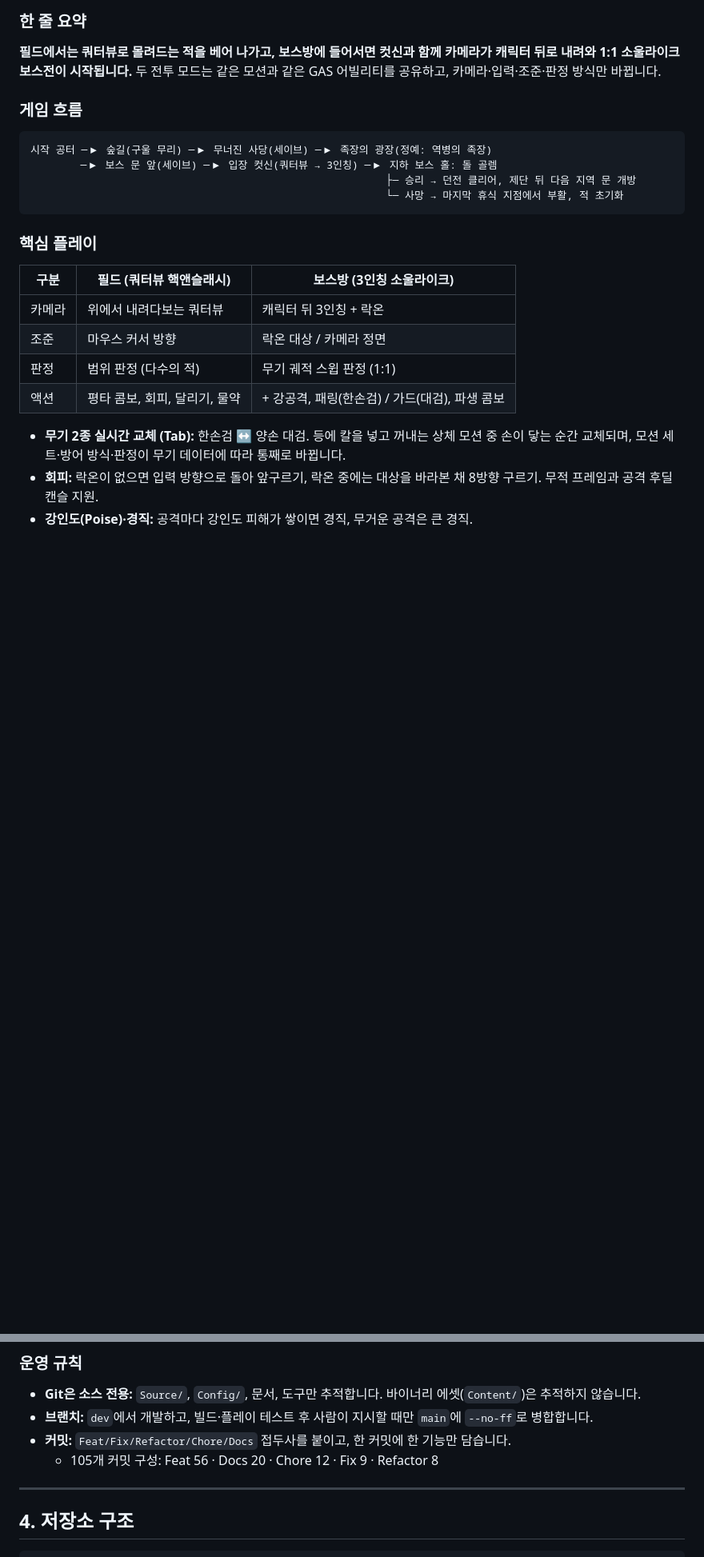
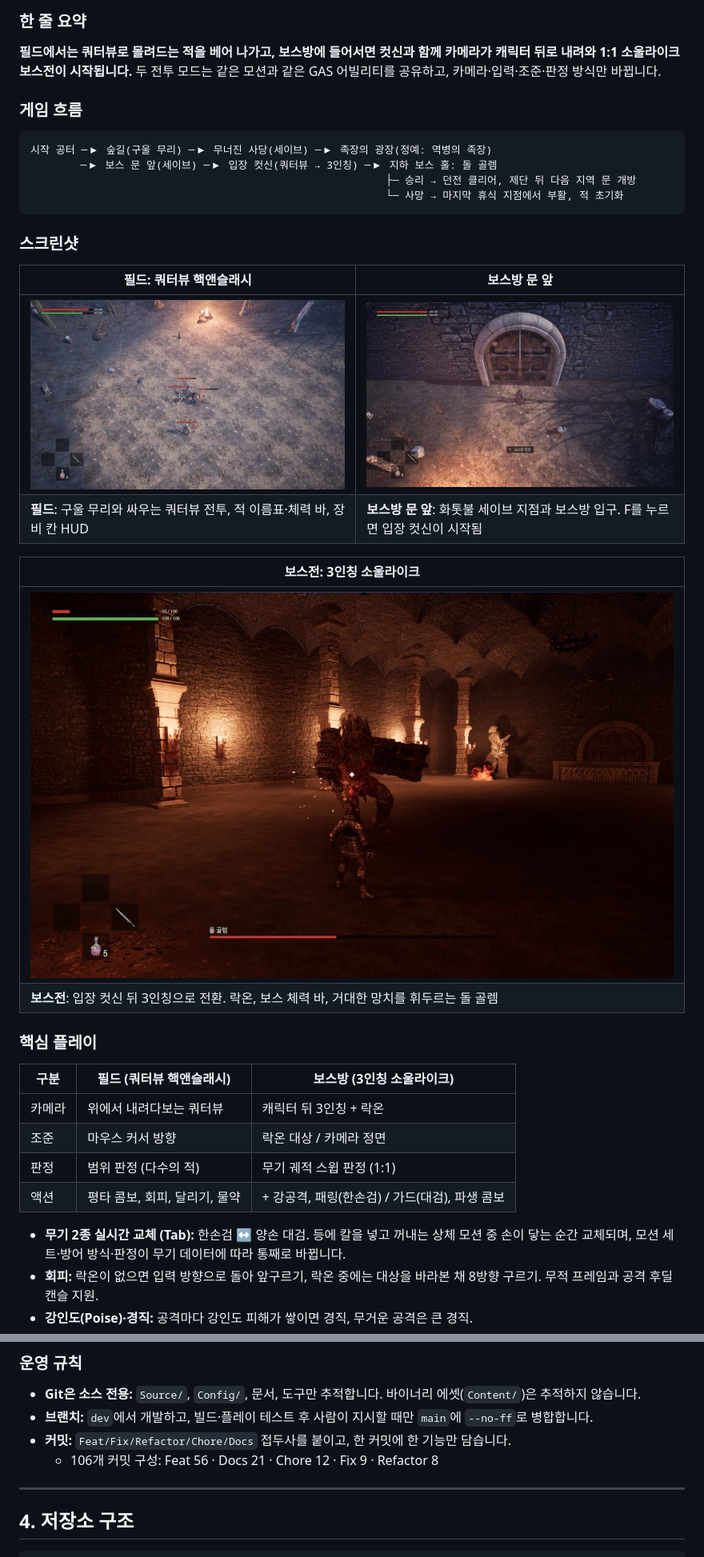
Before and after one commit to II7-Git/OnlyDungeon, a Markdown page: README.md, 2 parts joined by grey strips. Shown at 80% size. Drawn GitHub-style; pictures changed too: Docs/Images/01_field_combat.jpg (added), Docs/Images/02_boss_door.jpg (added), Docs/Images/04_boss_fight.jpg (added); blank space fills up the shorter version.

Commit message:
Docs: README에 게임 스크린샷 추가
- 상단 대표 이미지(2페이즈 보스 홀)와 필드·보스방 문·보스전 스크린샷 표
- Docs/Images에 JPG 4장(1280px, 장당 110~180KB)
- CLAUDE.md: README용 스크린샷만 Docs/Images에 JPG로 추적하는 예외 추가

Co-Authored-By: Claude Opus 5.5 <noreply@anthropic.com>

````diff
--- a/README.md
+++ b/README.md
@@ -23,6 +25,17 @@
                                                          ├─ 승리 → 던전 클리어, 제단 뒤 다음 지역 문 개방
                                                          └─ 사망 → 마지막 휴식 지점에서 부활, 적 초기화
 ```
+
+### 스크린샷
+| 필드: 쿼터뷰 핵앤슬래시 | 보스방 문 앞 |
+|---|---|
+| ![구울 무리에게 둘러싸여 싸우는 쿼터뷰 필드 전투](Docs/Images/01_field_combat.jpg) | ![숲 끝 세이브 지점과 보스방 입구](Docs/Images/02_boss_door.jpg) |
+| **필드**: 구울 무리와 싸우는 쿼터뷰 전투, 적 이름표·체력 바, 장비 칸 HUD | **보스방 문 앞**: 화톳불 세이브 지점과 보스방 입구. F를 누르면 입장 컷신이 시작됨 |
+
+| 보스전: 3인칭 소울라이크 |
+|---|
+| ![락온한 채 돌 골렘과 싸우는 3인칭 보스전](Docs/Images/04_boss_fight.jpg) |
+| **보스전**: 입장 컷신 뒤 3인칭으로 전환. 락온, 보스 체력 바, 거대한 망치를 휘두르는 돌 골렘 |
 
 ### 핵심 플레이
 | 구분 | 필드 (쿼터뷰 핵앤슬래시) | 보스방 (3인칭 소울라이크) |
@@ -151,7 +164,7 @@ flowchart LR
 - **Git은 소스 전용:** `Source/`, `Config/`, 문서, 도구만 추적합니다. 바이너리 에셋(`Content/`)은 추적하지 않습니다.
 - **브랜치:** `dev`에서 개발하고, 빌드·플레이 테스트 후 사람이 지시할 때만 `main`에 `--no-ff`로 병합합니다.
 - **커밋:** `Feat/Fix/Refactor/Chore/Docs` 접두사를 붙이고, 한 커밋에 한 기능만 담습니다.
-  - 105개 커밋 구성: Feat 56 · Docs 20 · Chore 12 · Fix 9 · Refactor 8
+  - 106개 커밋 구성: Feat 56 · Docs 21 · Chore 12 · Fix 9 · Refactor 8
 
 ---
 
````
Also changed, not shown: other parts of README.md (+3 -1 lines), CLAUDE.md (+1 -0 lines), Docs/Images/03_boss_hall_phase2.jpg (added).
